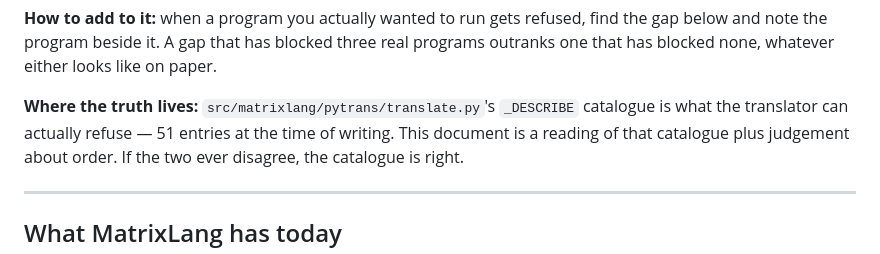
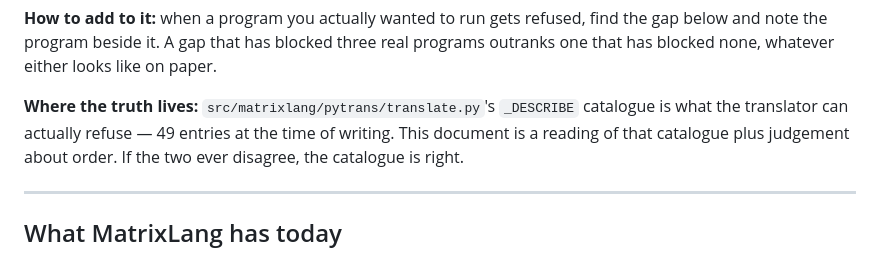
Before and after one commit to renilsonjr/matrixlang, a Markdown page: docs/PYTHON-PARITY.md, the part around the change. Rendered like a GitHub page.

Commit message:
docs: correct the _DESCRIBE catalogue count — 51 to 49
Task 5 removed Break and Continue from both _DESCRIBE and _IDIOM once
the translator could emit wake/glitch directly, but PYTHON-PARITY.md's
"51 entries at the time of writing" was never updated. Verified by
diffing translate.py's _DESCRIBE dict against the pre-Task-5 commit
(8a75e96): 51 -> 49. This is branch-caused staleness, not pre-existing
drift, so it belongs in Task 6.

Co-Authored-By: Claude Opus 5 <noreply@anthropic.com>

```diff
--- a/docs/PYTHON-PARITY.md
+++ b/docs/PYTHON-PARITY.md
@@ -15,7 +15,7 @@ real programs outranks one that has blocked none, whatever either looks like on
 paper.
 
 **Where the truth lives:** `src/matrixlang/pytrans/translate.py`'s `_DESCRIBE`
-catalogue is what the translator can actually refuse — 51 entries at the time of
+catalogue is what the translator can actually refuse — 49 entries at the time of
 writing. This document is a reading of that catalogue plus judgement about
 order. If the two ever disagree, the catalogue is right.
 
```
